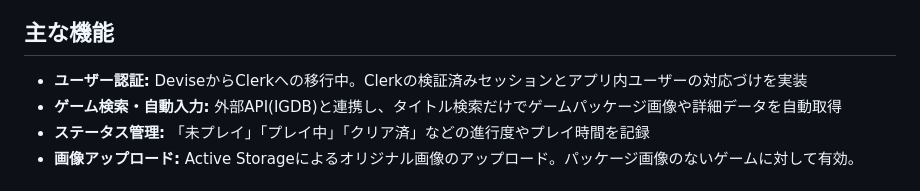
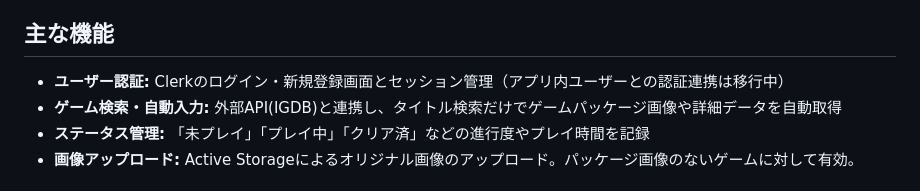
Before and after one commit to Hprograms/game_backlog, a Markdown page: README.md, the part around the change. GitHub-like rendering.

Commit message:
docs: README更新

```diff
--- a/README.md
+++ b/README.md
@@ -27,7 +27,7 @@
 単なるタスク管理ツールではなく、ゲームパッケージが並ぶ自分だけのゲーム棚を構築することで、ゲームをプレイするモチベーションを向上させる体験を目指しています。
 
 ## 主な機能
-* **ユーザー認証:** DeviseからClerkへの移行中。Clerkの検証済みセッションとアプリ内ユーザーの対応づけを実装
+* **ユーザー認証:** Clerkのログイン・新規登録画面とセッション管理（アプリ内ユーザーとの認証連携は移行中）
 * **ゲーム検索・自動入力:** 外部API(IGDB)と連携し、タイトル検索だけでゲームパッケージ画像や詳細データを自動取得
 * **ステータス管理:** 「未プレイ」「プレイ中」「クリア済」などの進行度やプレイ時間を記録
 * **画像アップロード:** Active Storageによるオリジナル画像のアップロード。パッケージ画像のないゲームに対して有効。
```
